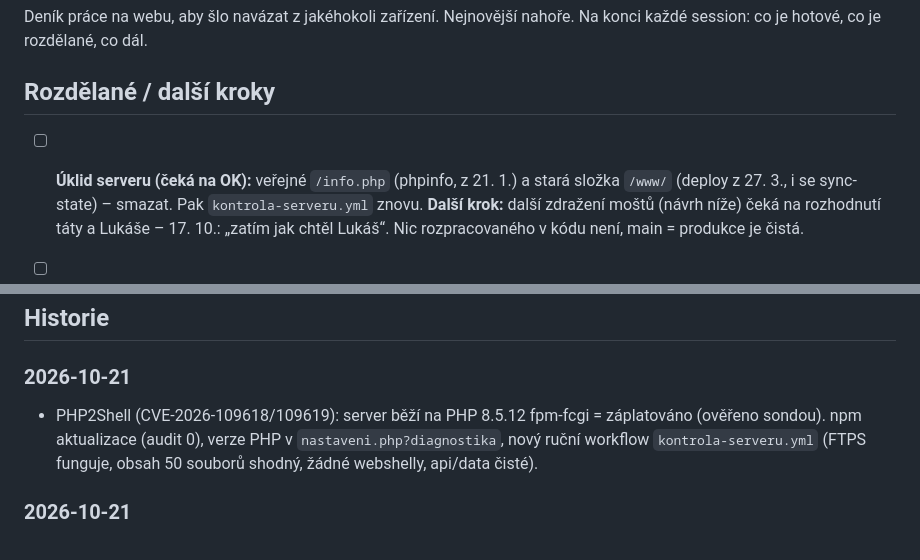
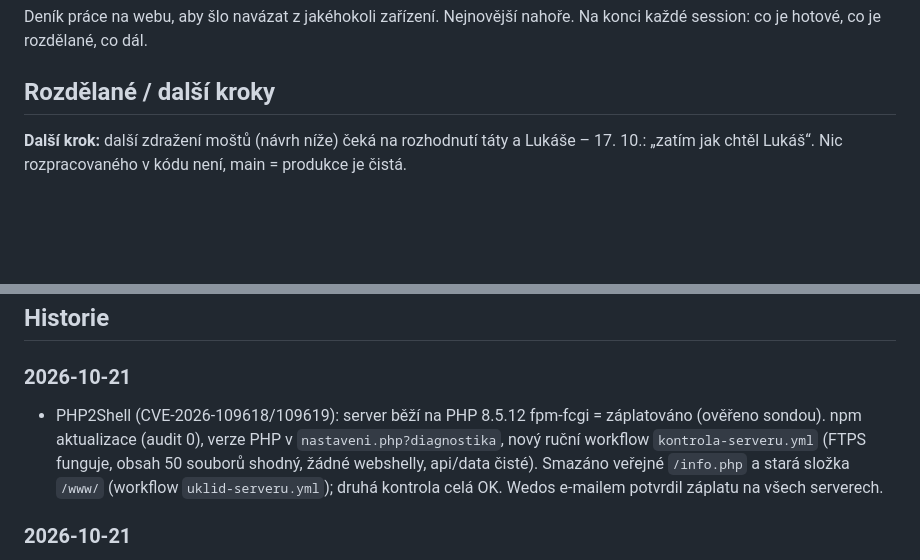
Before and after one commit to Dendak/ovocnarstvi-holub, a Markdown page: docs/POZNAMKY.md, 2 parts joined by grey strips. Drawn GitHub-style; blank space fills up the shorter version.

Commit message:
Poznámky: úklid serveru hotový, kontrola OK
Co-Authored-By: Claude Opus 5.5 <noreply@anthropic.com>

```diff
--- a/docs/POZNAMKY.md
+++ b/docs/POZNAMKY.md
@@ -4,7 +4,6 @@ Deník práce na webu, aby šlo navázat z jakéhokoli zařízení. Nejnovějš
 Na konci každé session: co je hotové, co je rozdělané, co dál.
 
 ## Rozdělané / další kroky
-- [ ] **Úklid serveru (čeká na OK):** veřejné `/info.php` (phpinfo, z 21. 1.) a stará složka `/www/` (deploy z 27. 3., i se sync-state) – smazat. Pak `kontrola-serveru.yml` znovu.
 **Další krok:** další zdražení moštů (návrh níže) čeká na rozhodnutí táty a Lukáše – 17. 10.: „zatím jak chtěl Lukáš“.
 Nic rozpracovaného v kódu není, main = produkce je čistá.
 
@@ -54,7 +53,7 @@ Nic rozpracovaného v kódu není, main = produkce je čistá.
 
 ## Historie
 ### 2026-10-21
-- PHP2Shell (CVE-2026-109618/109619): server běží na PHP 8.5.12 fpm-fcgi = záplatováno (ověřeno sondou). npm aktualizace (audit 0), verze PHP v `nastaveni.php?diagnostika`, nový ruční workflow `kontrola-serveru.yml` (FTPS funguje, obsah 50 souborů shodný, žádné webshelly, api/data čisté).
+- PHP2Shell (CVE-2026-109618/109619): server běží na PHP 8.5.12 fpm-fcgi = záplatováno (ověřeno sondou). npm aktualizace (audit 0), verze PHP v `nastaveni.php?diagnostika`, nový ruční workflow `kontrola-serveru.yml` (FTPS funguje, obsah 50 souborů shodný, žádné webshelly, api/data čisté). Smazáno veřejné `/info.php` a stará složka `/www/` (workflow `uklid-serveru.yml`); druhá kontrola celá OK. Wedos e-mailem potvrdil záplatu na všech serverech.
 
 ### 2026-10-21
 - Tištěný ceník (`cenik.html`): mošty zase po jednom na řádek („Jablko + Hruška …… 170,– 120,–“). Důvod: zákaznice
```
